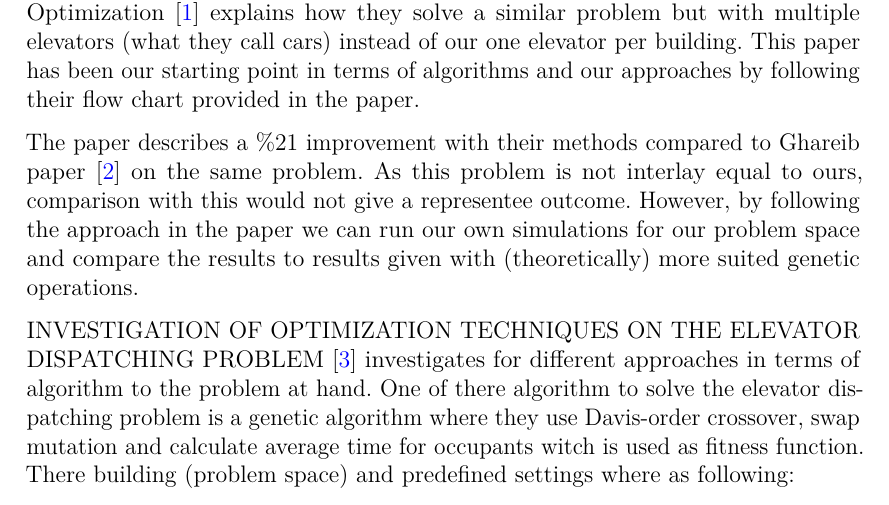
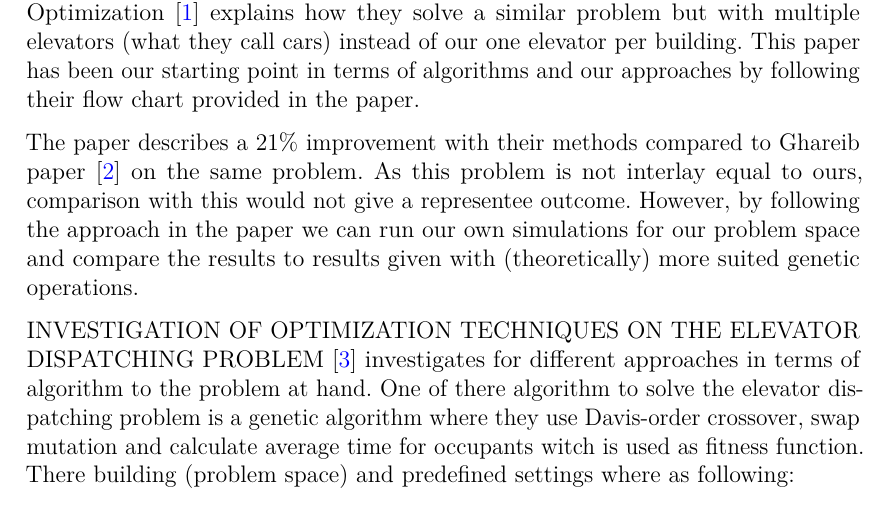
Before and after one commit to Civil-Data/Grupp24, a LaTeX document (report/main.tex, which reads report/2dot2.tex): part of page 4 of 16, cut so that both start at the same text. Compiled offline with pdfLaTeX.

Commit message:
fix requests from Joel

```diff
--- a/report/2dot2.tex
+++ b/report/2dot2.tex
@@ -1,7 +1,7 @@
 2.2
 A Genetic Algorithm Based Elevator Dispatching Method For Waiting Time Optimization \cite{tartan2016genetic} explains how they solve a similar problem but with multiple elevators (what they call cars) instead of our one elevator per building. This paper has been our starting point in terms of algorithms and our approaches by following their flow chart provided in the paper.
 
-The paper describes a \%21 improvement with their methods compared to Ghareib paper \cite{gharieb2005optimal} on the same problem. As this problem is not interlay equal to ours, comparison with this would not give a representee outcome. However, by following the approach in the paper we can run our own simulations for our problem space and compare the results to results given with (theoretically) more suited genetic operations.
+The paper describes a 21\% improvement with their methods compared to Ghareib paper \cite{gharieb2005optimal} on the same problem. As this problem is not interlay equal to ours, comparison with this would not give a representee outcome. However, by following the approach in the paper we can run our own simulations for our problem space and compare the results to results given with (theoretically) more suited genetic operations.
 
 INVESTIGATION OF OPTIMIZATION TECHNIQUES ON THE ELEVATOR DISPATCHING PROBLEM \cite{ahmed2022investigation} investigates for different approaches in terms of algorithm to the problem at hand.  One of there algorithm to solve the elevator dispatching problem is a genetic algorithm where they use Davis-order crossover, swap mutation and calculate average time for occupants  witch is used as fitness function. There building (problem space) and predefined settings where as following:
 
```
Also changed, not shown: report/Results_and_Analysis.tex (+1 -1 lines), report/approch.tex (+1 -1 lines).
